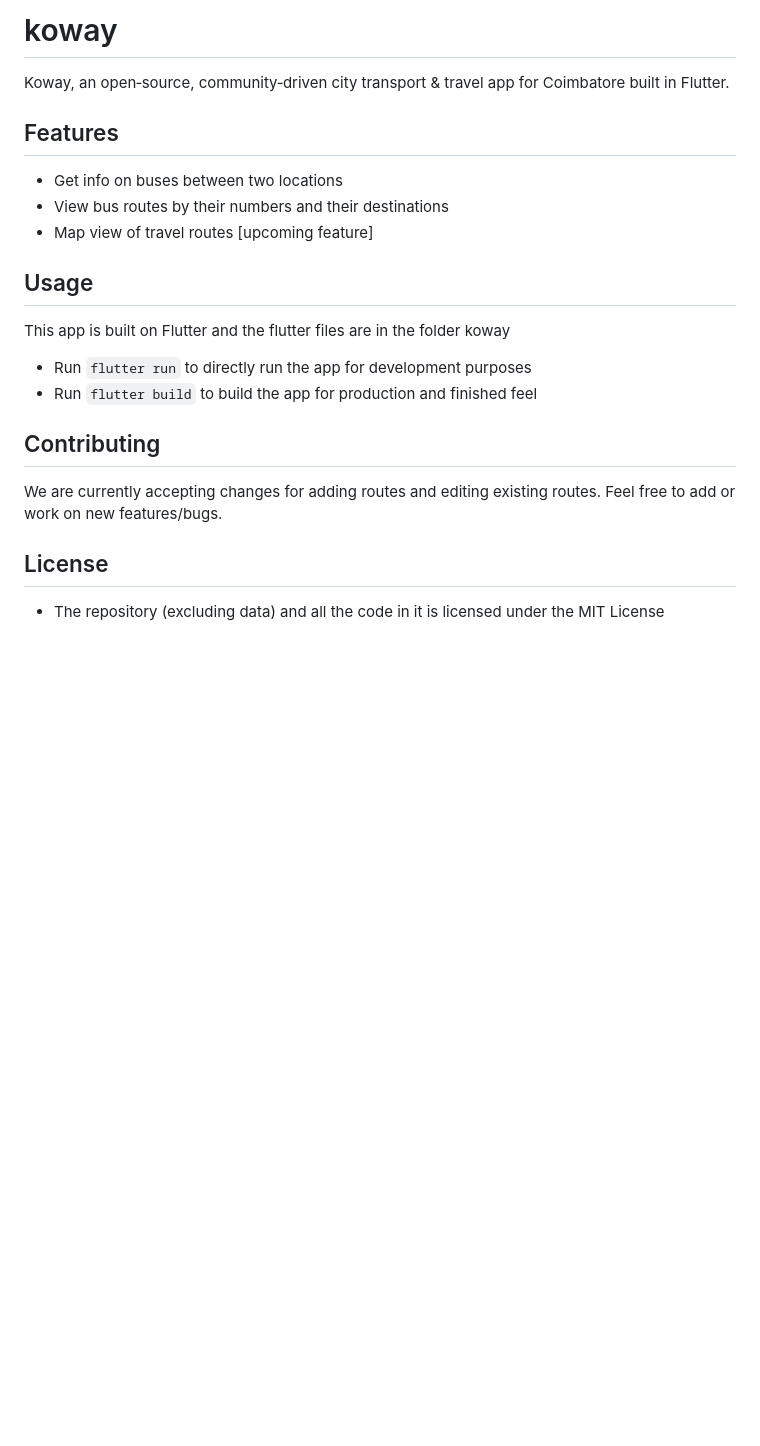
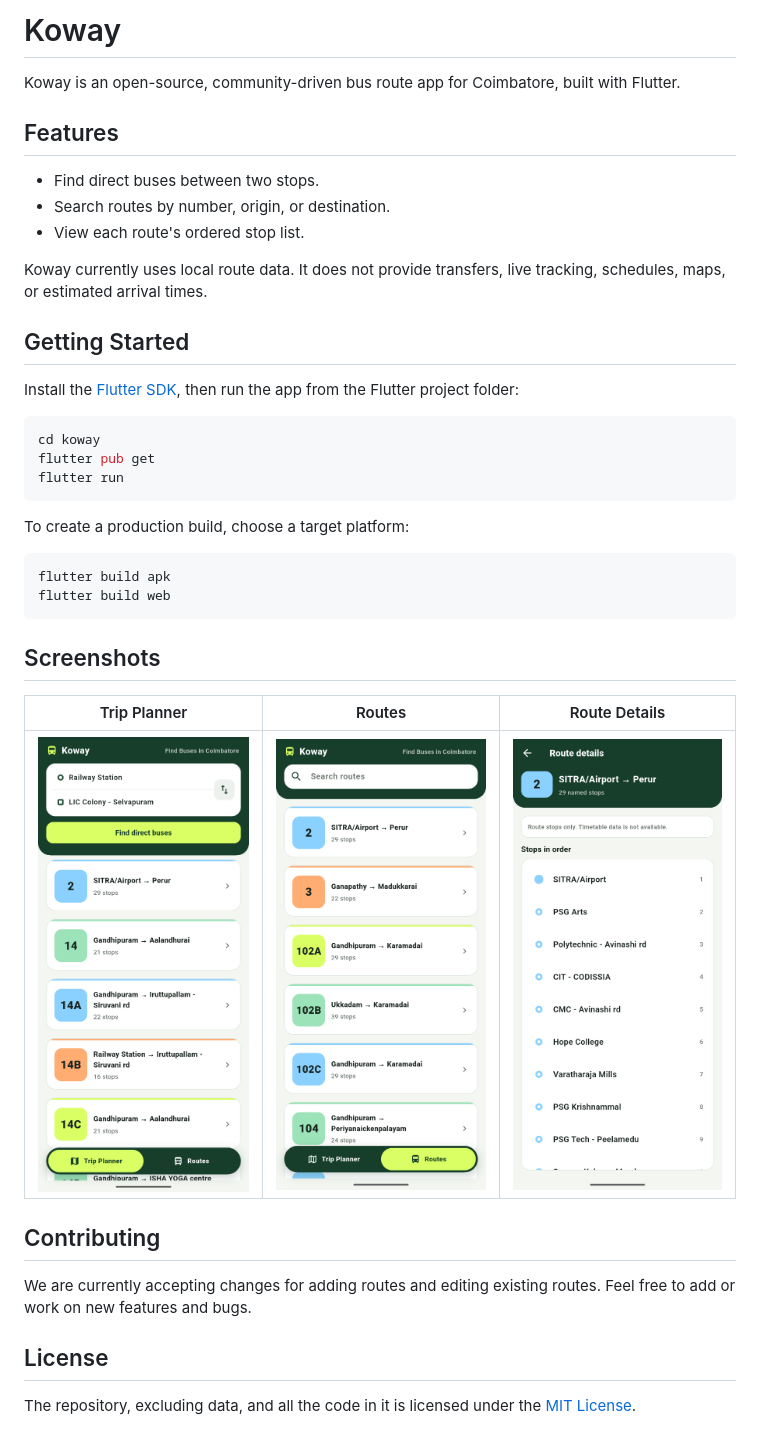
Before and after one commit to fosszil/koway, a Markdown page: README.md, the part around the change. Rendered like a GitHub page; pictures changed too: koway/flutter_01.png (added), koway/flutter_02.png (added), koway/flutter_03.png (added); blank space fills up the shorter version.

````diff
--- a/README.md
+++ b/README.md
@@ -1,20 +1,47 @@
-# koway
-Koway, an open‑source, community‑driven city transport & travel app for Coimbatore built in Flutter.
+# Koway
+
+Koway is an open-source, community-driven bus route app for Coimbatore, built
+with Flutter.
 
 ## Features
-- Get info on buses between two locations
-- View bus routes by their numbers and their destinations
-- Map view of travel routes [upcoming feature]
 
-## Usage
-This app is built on Flutter and the flutter files are in the folder koway
+- Find direct buses between two stops.
+- Search routes by number, origin, or destination.
+- View each route's ordered stop list.
 
-- Run `flutter run` to directly run the app for development purposes
-- Run `flutter build` to build the app for production and finished feel
+Koway currently uses local route data. It does not provide transfers, live
+tracking, schedules, maps, or estimated arrival times.
+
+## Getting Started
+
+Install the [Flutter SDK](https://docs.flutter.dev/get-started/install), then
+run the app from the Flutter project folder:
+
+```sh
+cd koway
+flutter pub get
+flutter run
+```
+
+To create a production build, choose a target platform:
+
+```sh
+flutter build apk
+flutter build web
+```
+
+## Screenshots
+
+| Trip Planner | Routes | Route Details |
+| :---: | :---: | :---: |
+| <img src="koway/flutter_01.png" alt="Trip planner with direct bus results" width="260"> | <img src="koway/flutter_02.png" alt="Searchable list of Coimbatore bus routes" width="260"> | <img src="koway/flutter_03.png" alt="Route details with an ordered stop timeline" width="260"> |
 
 ## Contributing
 
-We are currently accepting changes for adding routes and editing existing routes. Feel free to add or work on new features/bugs.
+We are currently accepting changes for adding routes and editing existing
+routes. Feel free to add or work on new features and bugs.
 
 ## License
-- The repository (excluding data) and all the code in it is licensed under the MIT License
+
+The repository, excluding data, and all the code in it is licensed under the
+[MIT License](LICENSE).
````
Also changed, not shown: koway/README.md (+28 -9 lines).
